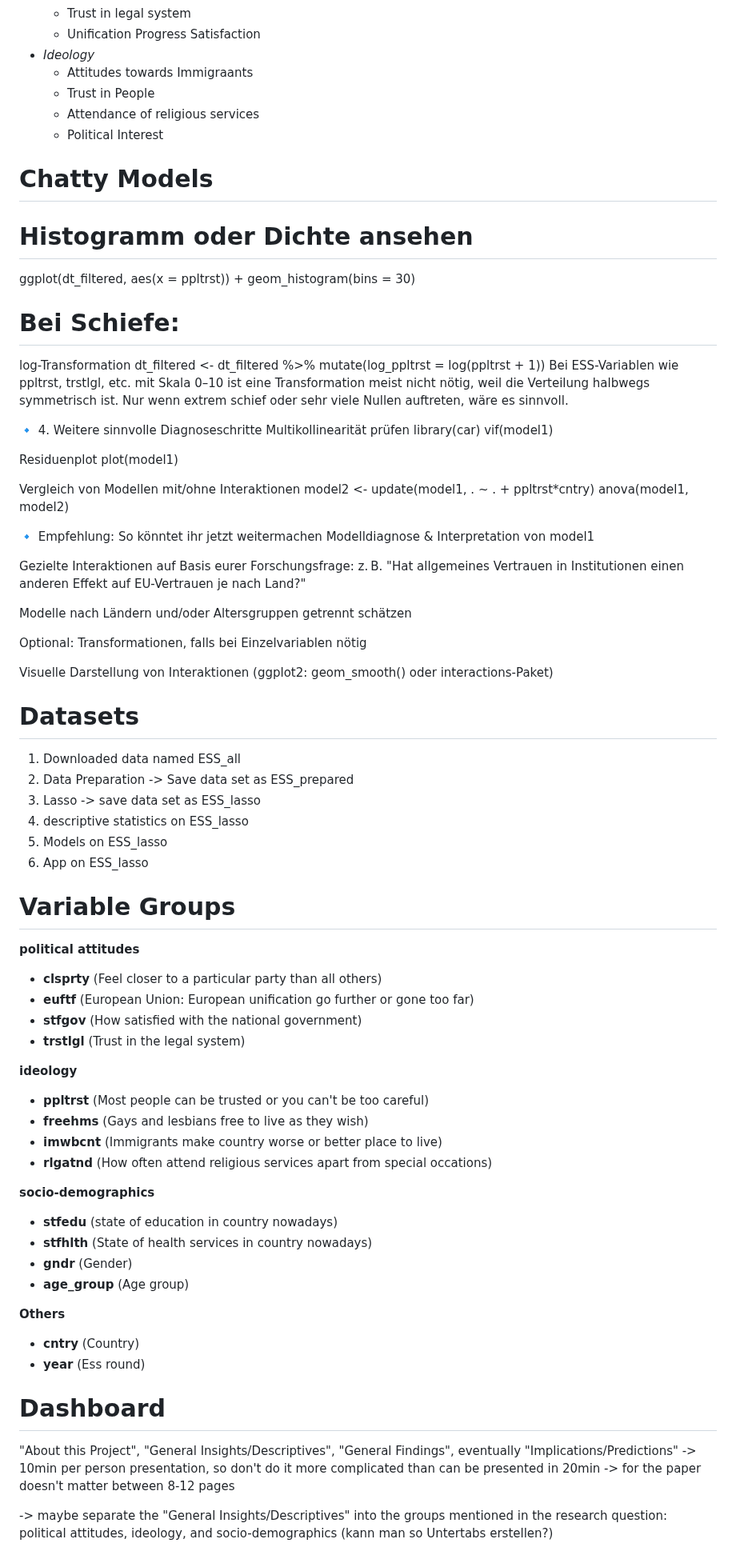
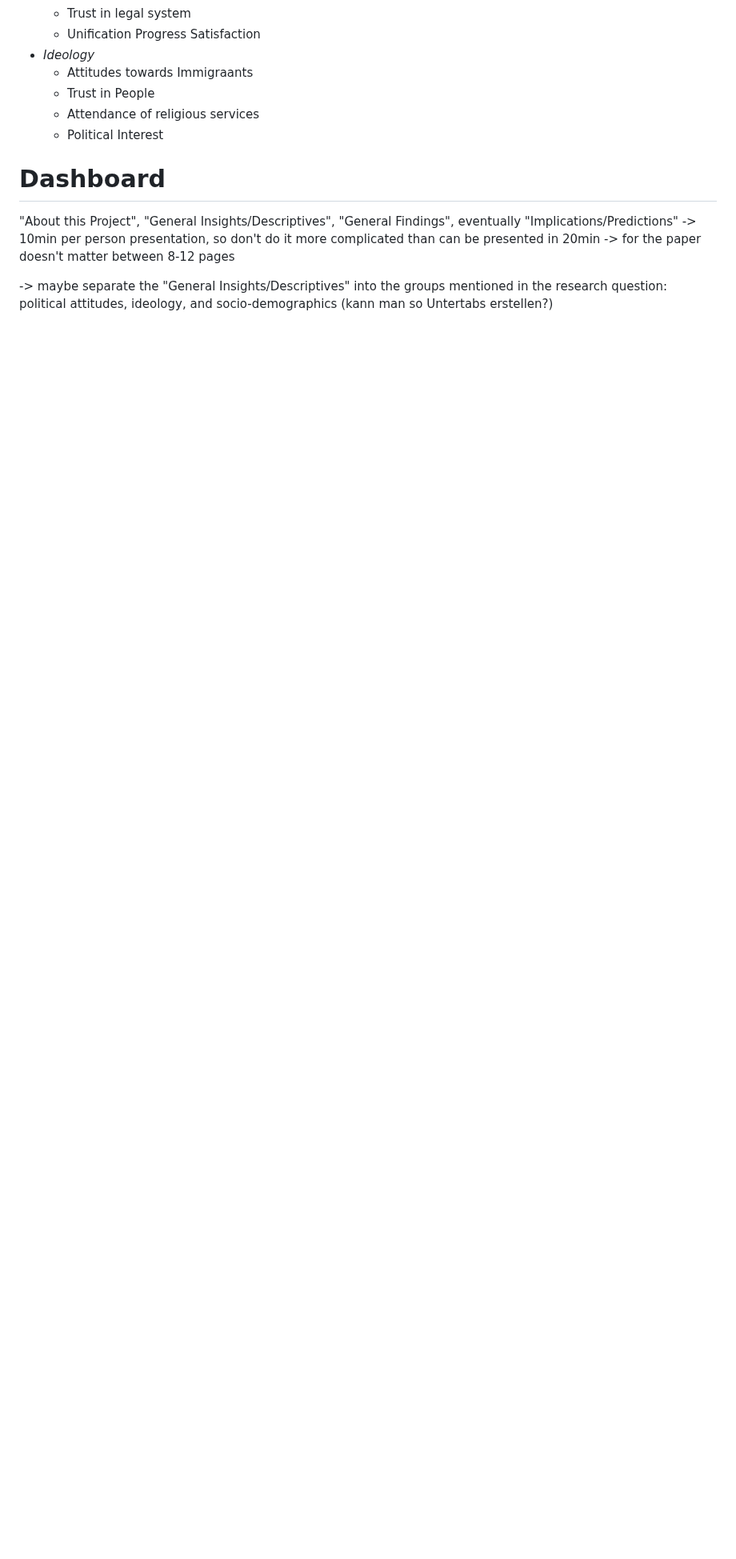
Before and after one commit to MareiLu/ess-study-project, a Markdown page: README.md, the part around one of its changes. Shown at 80% size. Drawn GitHub-style; blank space fills up the shorter version.

```diff
--- a/README.md
+++ b/README.md
@@ -85,72 +66,6 @@ What shapes trust in the European Union and United Nations in Poland, Germany an
     - Attendance of religious services
     - Political Interest
 
-# Chatty Models
-
-
-# Histogramm oder Dichte ansehen
-ggplot(dt_filtered, aes(x = ppltrst)) + geom_histogram(bins = 30)
-
-# Bei Schiefe:
-log-Transformation
-dt_filtered <- dt_filtered %>%
-  mutate(log_ppltrst = log(ppltrst + 1))
-Bei ESS-Variablen wie ppltrst, trstlgl, etc. mit Skala 0–10 ist eine Transformation meist nicht nötig, weil die Verteilung halbwegs symmetrisch ist. Nur wenn extrem schief oder sehr viele Nullen auftreten, wäre es sinnvoll.
-
-🔹 4. Weitere sinnvolle Diagnoseschritte
-Multikollinearität prüfen
-library(car)
-vif(model1)
-
-Residuenplot
-plot(model1)
-
-Vergleich von Modellen mit/ohne Interaktionen
-model2 <- update(model1, . ~ . + ppltrst*cntry)
-anova(model1, model2)
-
-🔹 Empfehlung: So könntet ihr jetzt weitermachen
-Modelldiagnose & Interpretation von model1
-
-Gezielte Interaktionen auf Basis eurer Forschungsfrage:
-z. B. "Hat allgemeines Vertrauen in Institutionen einen anderen Effekt auf EU-Vertrauen je nach Land?"
-
-Modelle nach Ländern und/oder Altersgruppen getrennt schätzen
-
-Optional: Transformationen, falls bei Einzelvariablen nötig
-
-Visuelle Darstellung von Interaktionen (ggplot2: geom_smooth() oder interactions-Paket)
-
-# Datasets
-1. Downloaded data named ESS_all
-2. Data Preparation -> Save data set as ESS_prepared
-3. Lasso -> save data set as ESS_lasso
-4. descriptive statistics on ESS_lasso
-5. Models on ESS_lasso
-6. App on ESS_lasso
-
-# Variable Groups
-**political attitudes**
--  **clsprty** (Feel closer to a particular party than all others)
--  **euftf** (European Union: European unification go further or gone too far)
--  **stfgov** (How satisfied with the national government)
--  **trstlgl** (Trust in the legal system)
-
-**ideology**
-- **ppltrst** (Most people can be trusted or you can't be too careful)
-- **freehms** (Gays and lesbians free to live as they wish)
-- **imwbcnt** (Immigrants make country worse or better place to live)
-- **rlgatnd** (How often attend religious services apart from special occations)
-
-**socio-demographics**
-- **stfedu** (state of education in country nowadays)
-- **stfhlth** (State of health services in country nowadays)
-- **gndr** (Gender)
-- **age_group** (Age group)
-
-**Others**
-- **cntry** (Country)
-- **year** (Ess round)
 
 # Dashboard
 "About this Project", "General Insights/Descriptives", "General Findings", eventually "Implications/Predictions"
```
Also changed, not shown: other parts of README.md (+10 -31 lines).
